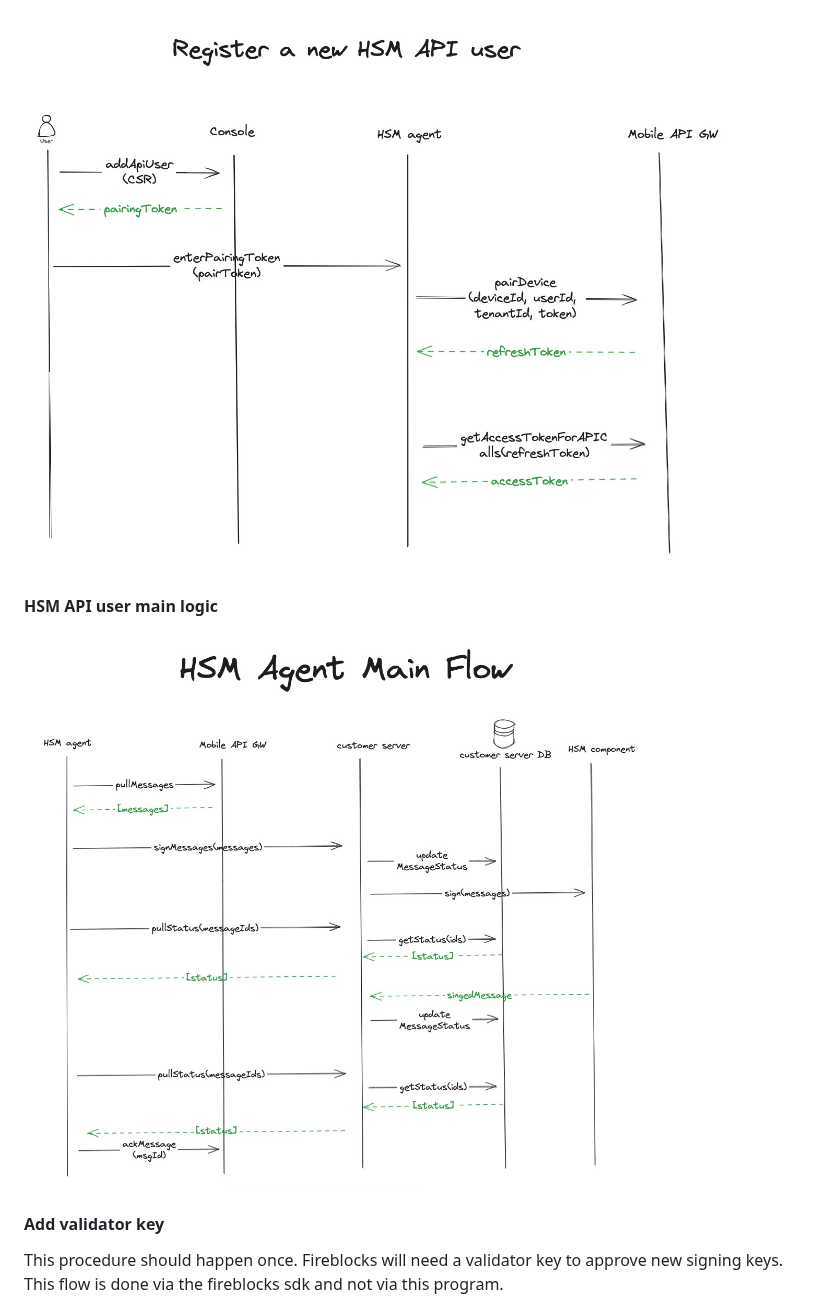
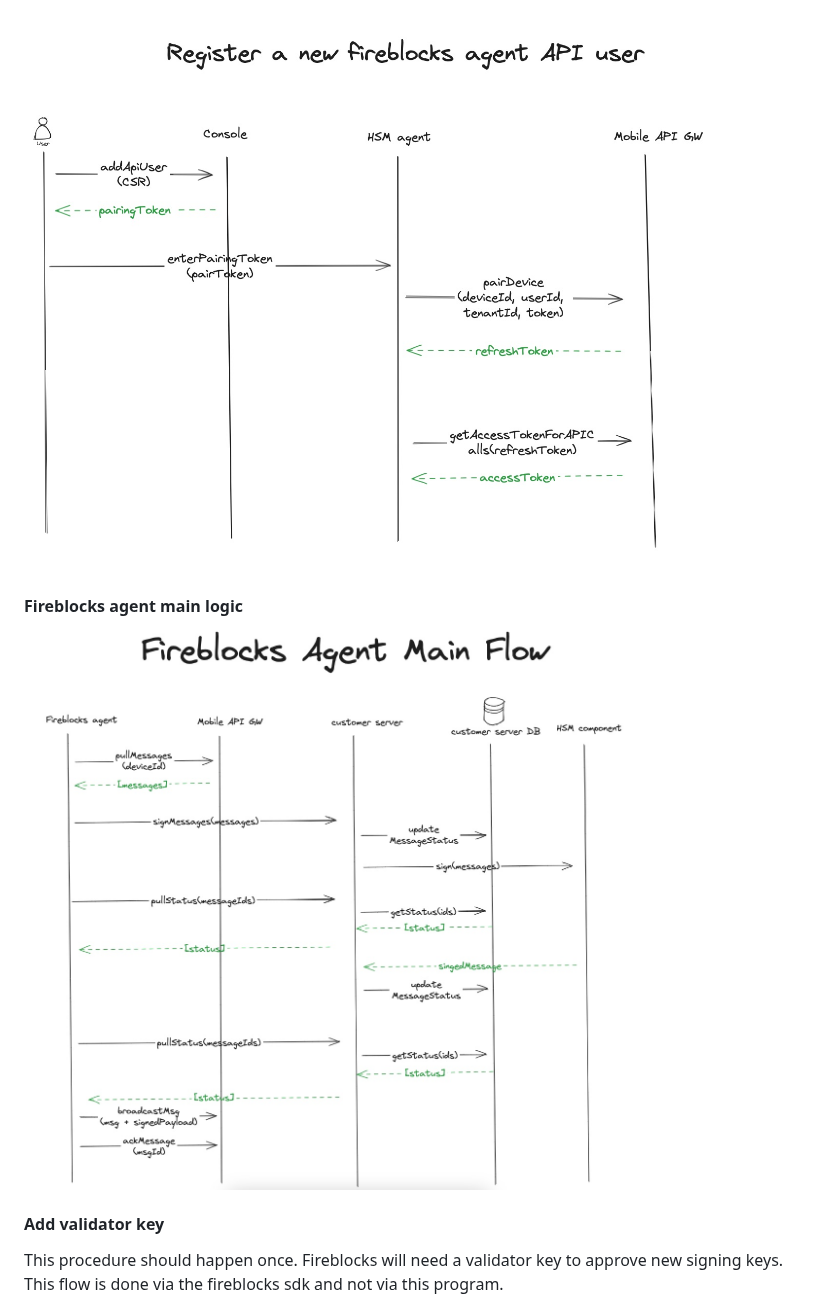
Before and after one commit to fireblocks/fireblocks-agent, a Markdown page: README.md, the part around one of its changes. Rendered like a GitHub page; pictures changed too: docs/flows/fireblocks_agent_main_flow.jpg (added), docs/flows/hsm_main_flow.jpg (deleted), docs/flows/register_new_fireblocks_agent_api_user.jpg (added).

Commit message:
refactor(hsm): change hsm-agent to fireblocks agent

```diff
--- a/README.md
+++ b/README.md
@@ -56,10 +56,10 @@ The Fireblocks external keys workspace consists of several components (aka actor
 
-![Register a new HSM API user flow](docs/flows/register_new_hsm_api_user.jpg)
+![Register a new fireblocks agent API user flow](docs/flows/register_new_fireblocks_agent_api_user.jpg)
 
 
-#### HSM API user main logic
+#### Fireblocks agent main logic
 
-![HSM API user main logic flow](docs/flows/hsm_main_flow.jpg)
+![fireblocks agent main logic flow](docs/flows/fireblocks_agent_main_flow.jpg)
 
 
 #### Add validator key
```
Also changed, not shown: other parts of README.md (+12 -12 lines), docs/flows/pull_messages_status.jpg, docs/flows/sign_messages.jpg, 8 other files.
